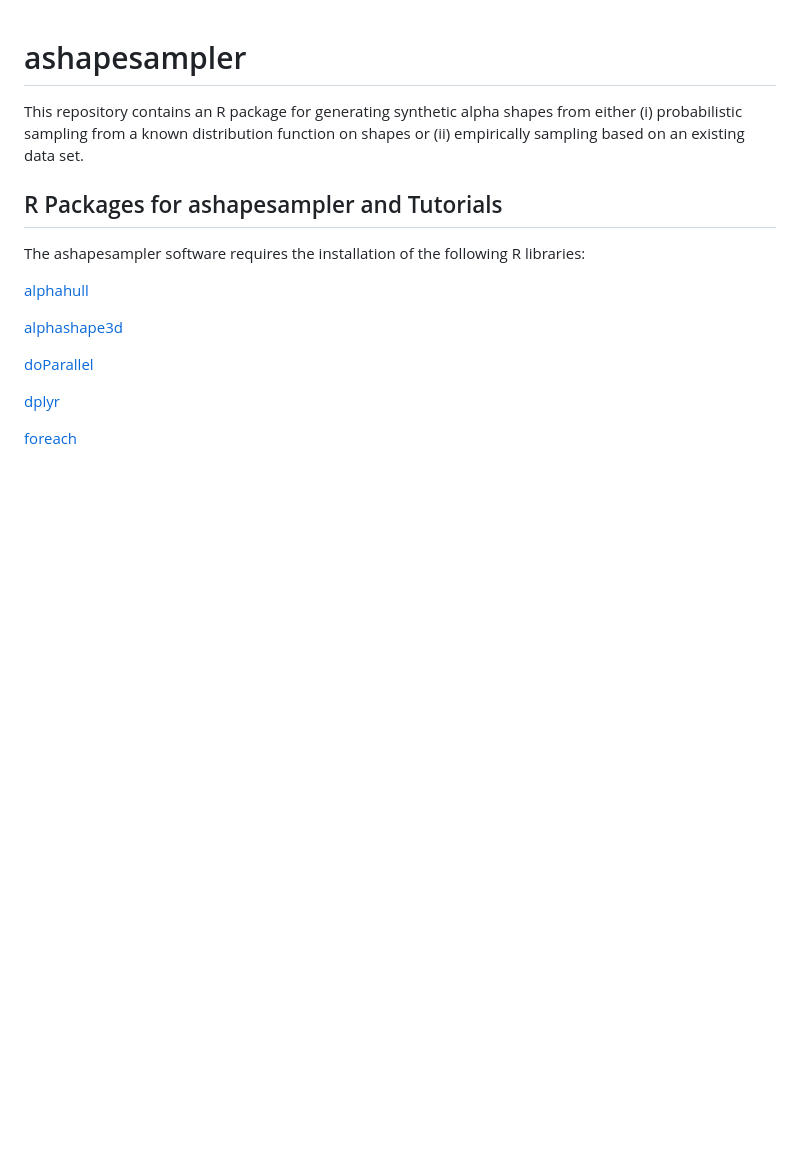
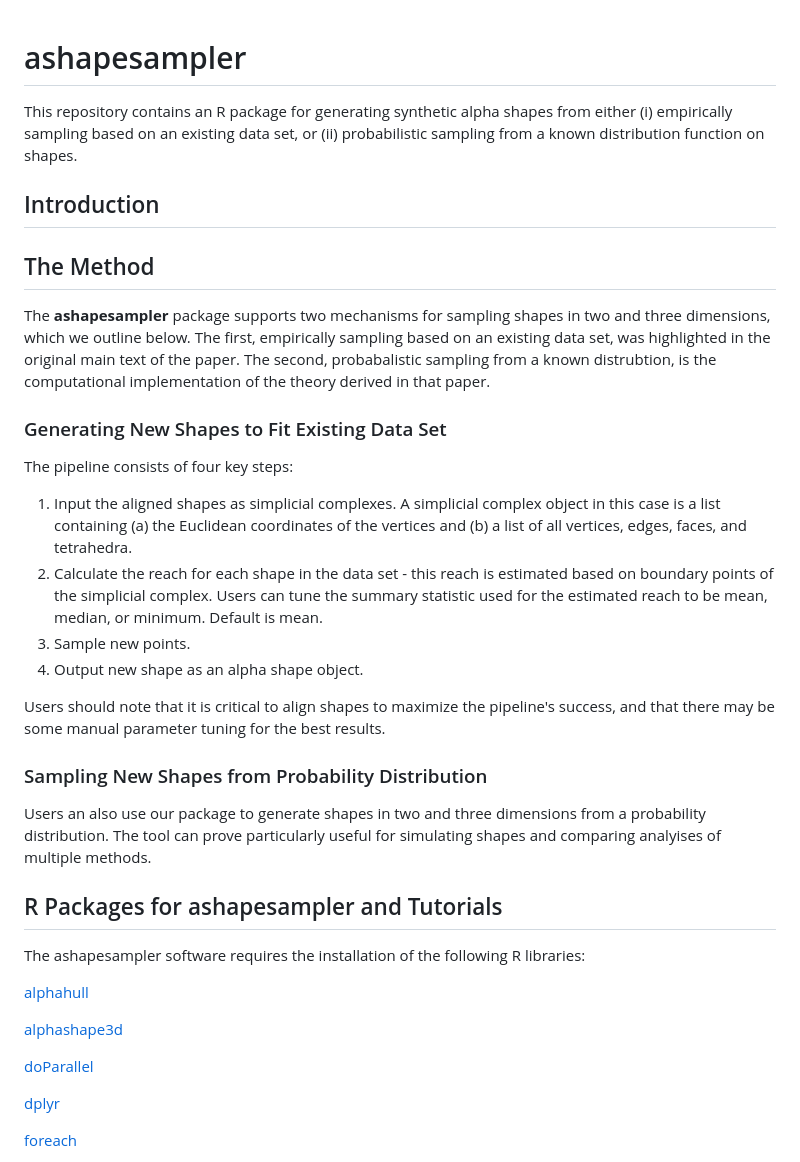
Before and after one commit to lcrawlab/ashapesampler, a Markdown page: README.md, the part around the change. GitHub-like rendering; blank space fills up the shorter version.

```diff
--- a/README.md
+++ b/README.md
@@ -1,6 +1,26 @@
 # ashapesampler
 
-This repository contains an R package for generating synthetic alpha shapes from either (i) probabilistic sampling from a known distribution function on shapes or (ii) empirically sampling based on an existing data set.
+This repository contains an R package for generating synthetic alpha shapes from either (i) empirically sampling based on an existing data set, or (ii) probabilistic sampling from a known distribution function on shapes.
+
+## Introduction
+
+## The Method
+
+The **ashapesampler** package supports two mechanisms for sampling shapes in two and three dimensions, which we outline below. The first, empirically sampling based on an existing data set, was highlighted in the original main text of the paper. The second, probabalistic sampling from a known distrubtion, is the computational implementation of the theory derived in that paper.
+
+### Generating New Shapes to Fit Existing Data Set
+
+The pipeline consists of four key steps:
+1. Input the aligned shapes as simplicial complexes. A simplicial complex object in this case is a list containing (a) the Euclidean coordinates of the vertices and (b) a list of all vertices, edges, faces, and tetrahedra.
+2. Calculate the reach for each shape in the data set - this reach is estimated based on boundary points of the simplicial complex. Users can tune the summary statistic used for the estimated reach to be mean, median, or minimum. Default is mean.
+3. Sample new points.
+4. Output new shape as an alpha shape object.
+
+Users should note that it is critical to align shapes to maximize the pipeline's success, and that there may be some manual parameter tuning for the best results.
+
+### Sampling New Shapes from Probability Distribution
+
+Users an also use our package to generate shapes in two and three dimensions from a probability distribution. The tool can prove particularly useful for simulating shapes and comparing analyises of multiple methods.
 
 ## R Packages for ashapesampler and Tutorials
 
```
